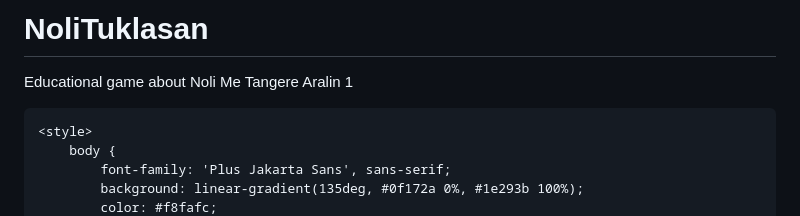
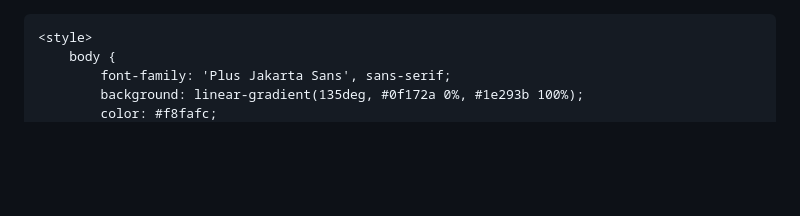
Before and after one commit to binibining-rehj/NoliTuklasan, a Markdown page: README.md, the part around the change. GitHub-like rendering; blank space fills up the shorter version.

```diff
--- a/README.md
+++ b/README.md
@@ -1,6 +1,5 @@
-# NoliTuklasan
-Educational game about Noli Me Tangere Aralin 1
-<!DOCTYPE html>
+
+
 <html lang="fil">
 <head>
     <meta charset="UTF-8">
```
